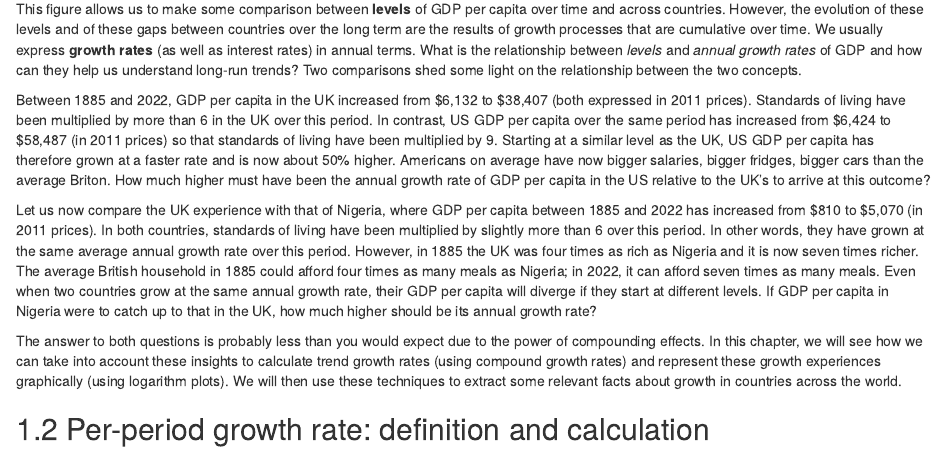
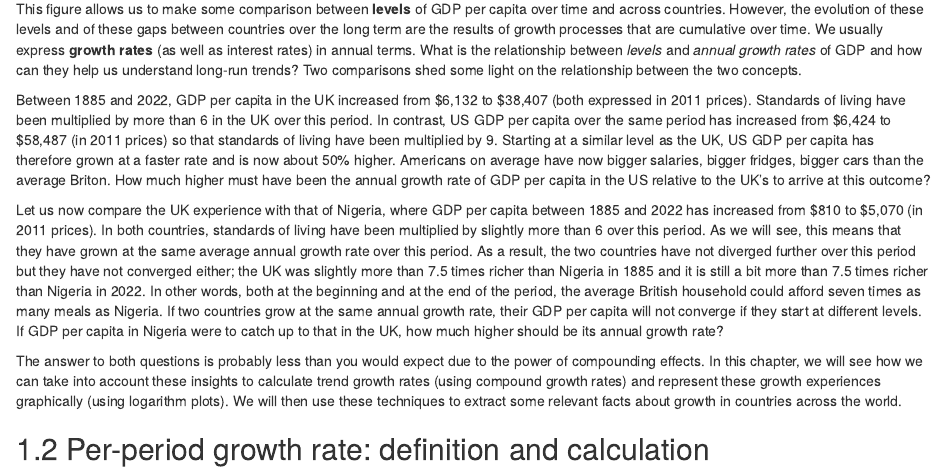
Before and after one commit to mp16445/macroeconomic-analysis, an R Markdown document (01-Data.Rmd): the page in a window 1100 px wide, from 760 px down. Rendered offline with R 4.5, knitr and Pandoc, with nearby package versions; drawn as R Markdown's standard HTML page in place of the format the file asks for; some code elsewhere in the file could not run offline.

Commit message:
Correct Intro Nigeria UK comparison

```diff
--- a/01-Data.Rmd
+++ b/01-Data.Rmd
@@ -36,7 +36,7 @@ This figure allows us to make some comparison between **levels** of GDP per capi
 
 Between 1885 and 2022, GDP per capita in the UK increased from \$6,132 to \$38,407 (both expressed in 2011 prices). Standards of living have been multiplied by more than 6 in the UK over this period. In contrast, US GDP per capita over the same period has increased from \$6,424 to \$58,487 (in 2011 prices) so that standards of living have been multiplied by 9. Starting at a similar level as the UK, US GDP per capita has therefore grown at a faster rate and is now about 50% higher. Americans on average have now bigger salaries, bigger fridges, bigger cars than the average Briton. How much higher must have been the annual growth rate of GDP per capita in the US relative to the UK's to arrive at this outcome?
 
-Let us now compare the UK experience with that of Nigeria, where GDP per capita between 1885 and 2022 has increased from \$810 to \$5,070 (in 2011 prices). In both countries, standards of living have been multiplied by slightly more than 6 over this period. In other words, they have grown at the same average annual growth rate over this period. However, in 1885 the UK was four times as rich as Nigeria and it is now seven times richer. The average British household in 1885 could afford four times as many meals as Nigeria; in 2022, it can afford seven times as many meals. Even when two countries grow at the same annual growth rate, their GDP per capita will diverge if they start at different levels. If GDP per capita in Nigeria were to catch up to that in the UK, how much higher should be its annual growth rate?
+Let us now compare the UK experience with that of Nigeria, where GDP per capita between 1885 and 2022 has increased from \$810 to \$5,070 (in 2011 prices). In both countries, standards of living have been multiplied by slightly more than 6 over this period. As we will see, this means that they have grown at the same average annual growth rate over this period. As a result, the two countries have not diverged further over this period but they have not converged either; the UK was slightly more than 7.5 times richer than Nigeria in 1885 and it is still a bit more than 7.5 times richer than Nigeria in 2022. In other words, both at the beginning and at the end of the period, the average British household could afford seven times as many meals as Nigeria. If two countries grow at the same annual growth rate, their GDP per capita will not converge if they start at different levels. If GDP per capita in Nigeria were to catch up to that in the UK, how much higher should be its annual growth rate?
 
 The answer to both questions is probably less than you would expect due to the power of compounding effects. In this chapter, we will see how we can take into account these insights to calculate trend growth rates (using compound growth rates) and represent these growth experiences graphically (using logarithm plots). We will then use these techniques to extract some relevant facts about growth in countries across the world.
 
```
Also changed, not shown: docs/search_index.json, 8 other files.
